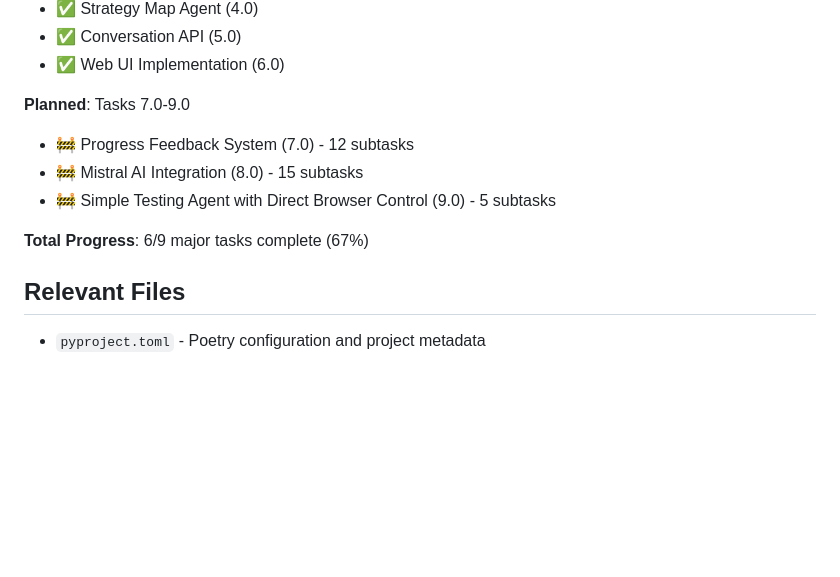
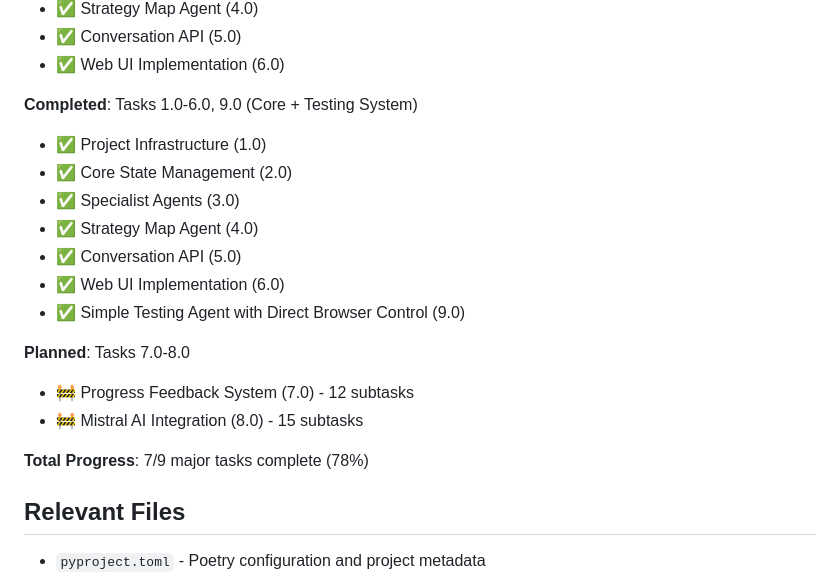
Before and after one commit to businessdatasolutions/strategy-coach-app, a Markdown page: .claude/tasks/tasks-prd-multi-agent-strategy-coach.md, the part around the change. GitHub-like rendering; blank space fills up the shorter version.

```diff
--- a/.claude/tasks/tasks-prd-multi-agent-strategy-coach.md
+++ b/.claude/tasks/tasks-prd-multi-agent-strategy-coach.md
@@ -16,12 +16,20 @@
 - ✅ Conversation API (5.0)
 - ✅ Web UI Implementation (6.0)
 
-**Planned**: Tasks 7.0-9.0
+**Completed**: Tasks 1.0-6.0, 9.0 (Core + Testing System)
+- ✅ Project Infrastructure (1.0)
+- ✅ Core State Management (2.0)
+- ✅ Specialist Agents (3.0)
+- ✅ Strategy Map Agent (4.0)
+- ✅ Conversation API (5.0)
+- ✅ Web UI Implementation (6.0)
+- ✅ Simple Testing Agent with Direct Browser Control (9.0)
+
+**Planned**: Tasks 7.0-8.0
 - 🚧 Progress Feedback System (7.0) - 12 subtasks
 - 🚧 Mistral AI Integration (8.0) - 15 subtasks
-- 🚧 Simple Testing Agent with Direct Browser Control (9.0) - 5 subtasks
 
-**Total Progress**: 6/9 major tasks complete (67%)
+**Total Progress**: 7/9 major tasks complete (78%)
 
 ## Relevant Files
 
```
Also changed, not shown: CLAUDE.md (+22 -4 lines).
